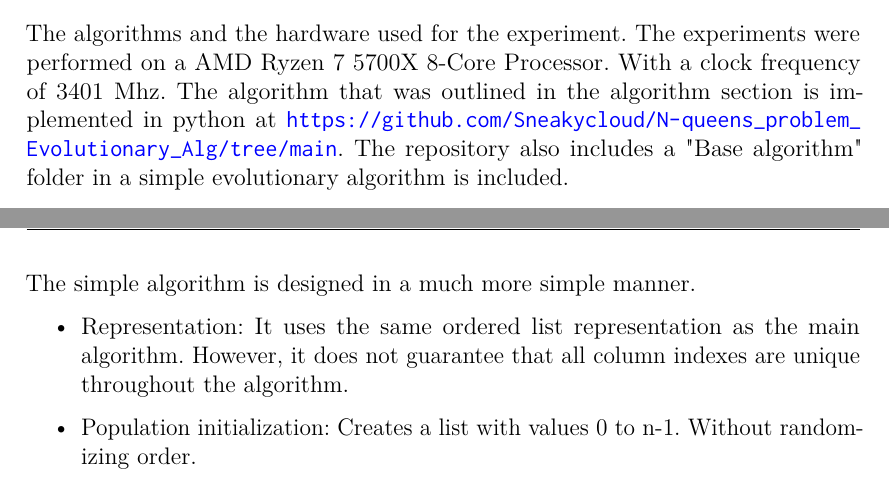
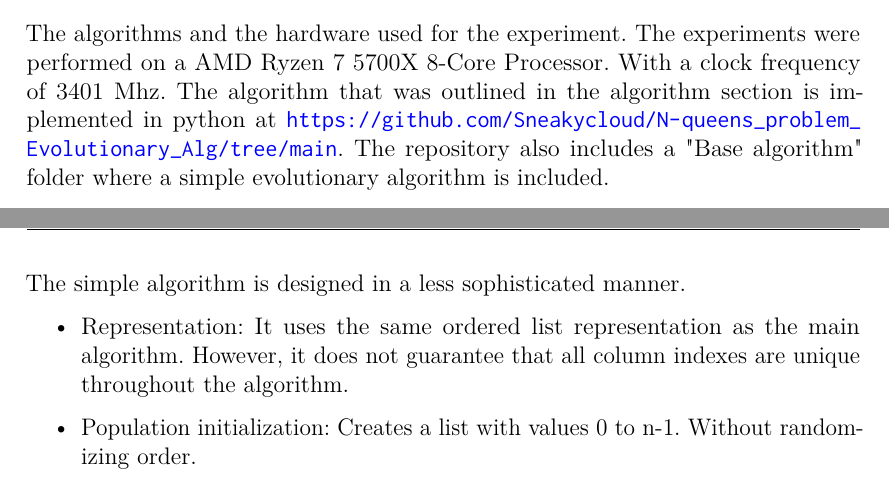
Before and after one commit to Sneakycloud/N-queens_problem_Evolutionary_Alg, a LaTeX problem sheet (Report/TARI29_Assignment_report_template.tex): two parts of pages 4 and 5 of 8, joined at a grey line, cut so that both start at the same text. Compiled offline with pdfLaTeX.

Commit message:
Fixed a spelling mistake

```diff
--- a/Report/TARI29_Assignment_report_template.tex
+++ b/Report/TARI29_Assignment_report_template.tex
@@ -221,9 +221,9 @@ This section describes the setup of experiments \cite{zobel2014experimentation}:
 \end{itemize}
 }
 
-\textcolor{black}{The algorithms and the hardware used for the experiment. The experiments were performed on a AMD Ryzen 7 5700X 8-Core Processor. With a clock frequency of 3401 Mhz. The algorithm that was outlined in the algorithm section is implemented in python at \url{https://github.com/Sneakycloud/N-queens_problem_Evolutionary_Alg/tree/main}. The repository also includes a "Base algorithm" folder in a simple evolutionary algorithm is included.}
+\textcolor{black}{The algorithms and the hardware used for the experiment. The experiments were performed on a AMD Ryzen 7 5700X 8-Core Processor. With a clock frequency of 3401 Mhz. The algorithm that was outlined in the algorithm section is implemented in python at \url{https://github.com/Sneakycloud/N-queens_problem_Evolutionary_Alg/tree/main}. The repository also includes a "Base algorithm" folder where a simple evolutionary algorithm is included.}
 
-\textcolor{black}{\newpage The simple algorithm is designed in a much more simple manner. }
+\textcolor{black}{\newpage The simple algorithm is designed in a less sophisticated manner.}
 \begin{itemize}
 	\item Representation: It uses the same ordered list representation as the main algorithm. However, it does not guarantee that all column indexes are unique throughout the algorithm.
 	\item Population initialization:  Creates a list with values 0 to n-1. Without randomizing order.
```
